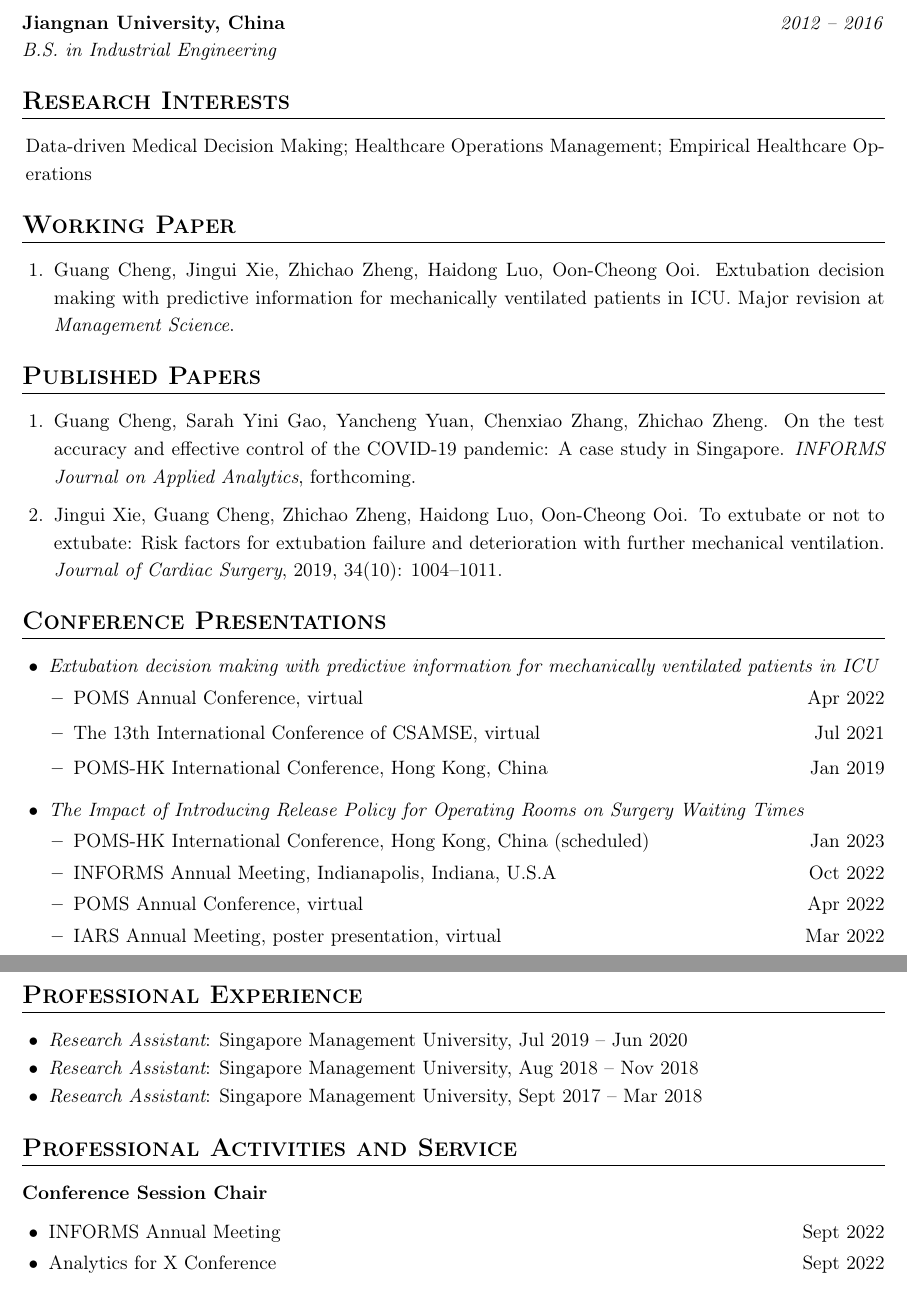
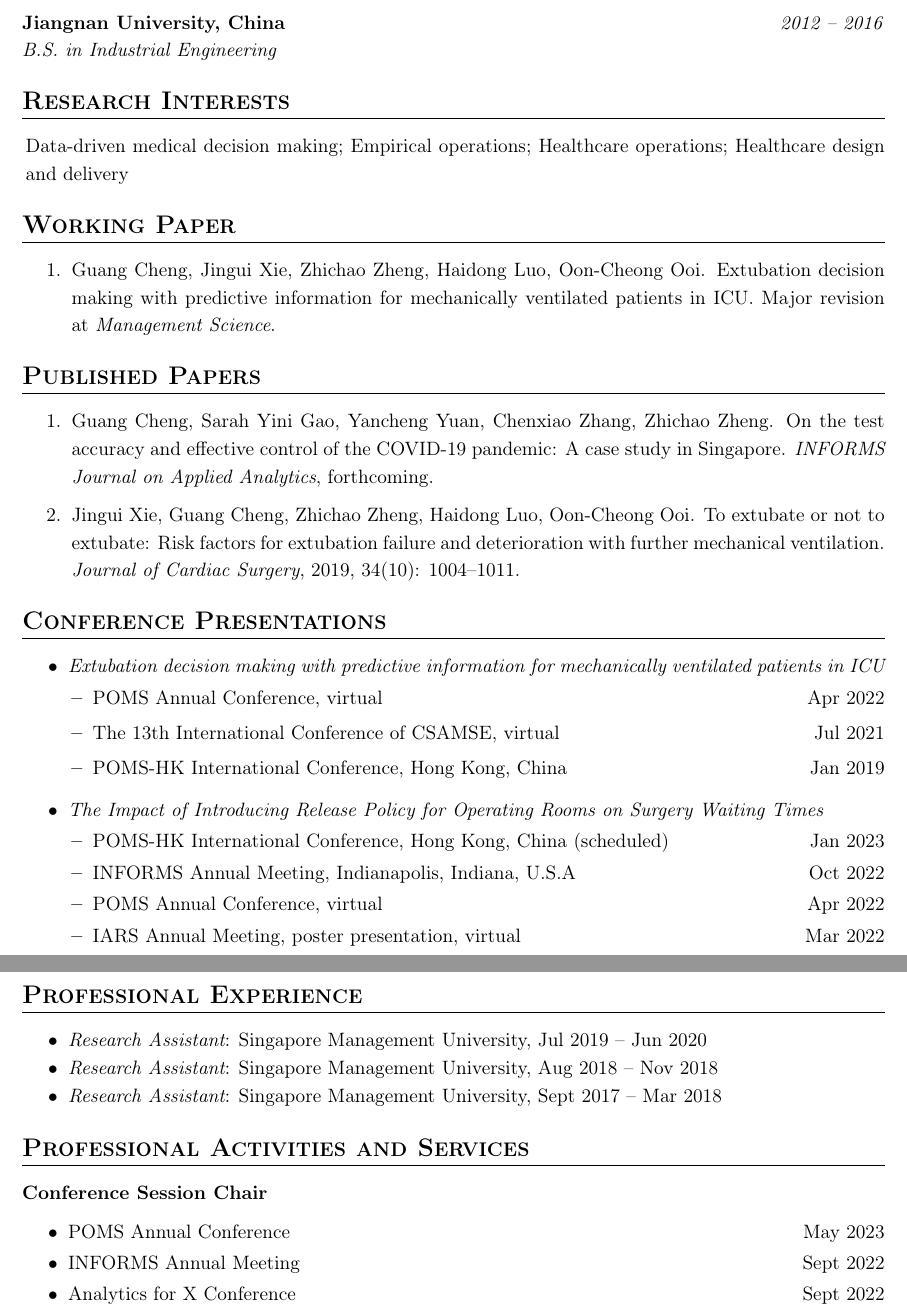
Before and after one commit to gcheng-nus/gcheng-nus.github.io, a LaTeX CV (CV/CV_gcheng.tex): two parts of pages 1 and 2 of 2, joined at a grey line, cut so that both start at the same text. Compiled offline with pdfLaTeX.

Commit message:
update cv

```diff
--- a/CV/CV_gcheng.tex
+++ b/CV/CV_gcheng.tex
@@ -96,7 +96,7 @@
 \hrule height 0.5pt
 \begin{itemize}[leftmargin=2pt, itemsep=6pt, parsep=0.2pt, topsep=1pt]
 
-	\item[] Data-driven Medical Decision Making; Healthcare Operations Management; Empirical Healthcare Operations
+	\item[] Data-driven medical decision making; Empirical operations; Healthcare operations;  Healthcare design and delivery
 
 \end{itemize}
 
@@ -109,7 +109,7 @@
 \section*{Working Paper}
 \vspace*{0.4em}
 \hrule height 0.5pt
-\begin{enumerate}[leftmargin=18pt, itemsep=6pt, parsep=0.2pt, topsep=1pt]
+\begin{enumerate}[leftmargin=28pt, itemsep=6pt, parsep=0.2pt, topsep=1pt]
 
 	\item Guang Cheng, Jingui Xie, Zhichao Zheng, Haidong Luo, Oon-Cheong Ooi.
 	Extubation decision making with predictive information for mechanically ventilated patients in ICU.
@@ -149,7 +149,7 @@
 \section*{Conference Presentations}
 \vspace*{0.4em}
 \hrule height 0.5pt
-\begin{itemize}[leftmargin=15pt, itemsep=8pt, parsep=0.2pt, topsep=1pt]
+\begin{itemize}[leftmargin=26pt, itemsep=8pt, parsep=0.2pt, topsep=1pt]
 
 	\item {\it Extubation decision making with predictive information for mechanically ventilated patients in ICU}
 	\begin{itemize}[leftmargin=14pt, itemsep=4pt, topsep=2pt]
@@ -192,7 +192,7 @@
 %	 Service
 %----------------------------------------------------------------------------------------
 
-\section*{Professional Activities and Service}
+\section*{Professional Activities and Services}
 \vspace*{0.4em}
 \hrule height 0.5pt
 
@@ -200,7 +200,8 @@
 
 \raggedright\textbf{Conference Session Chair}
 
-\begin{itemize}[leftmargin=15pt, itemsep=2pt, parsep=0pt, topsep=-0.5em]
+\begin{itemize}[leftmargin=26pt, itemsep=2pt, parsep=0pt, topsep=-0.5em]
+	\item POMS Annual Conference \hfill May 2023
 	\item INFORMS Annual Meeting \hfill Sept 2022
 	\item Analytics for X Conference \hfill Sept 2022
 	\item POMS Annual Conference \hfill Apr 2022
```
Also changed, not shown: _pages/research.md (+1 -6 lines), CV/CV_gcheng.pdf, CV/CV_gcheng.tex (13 more changed lines).
